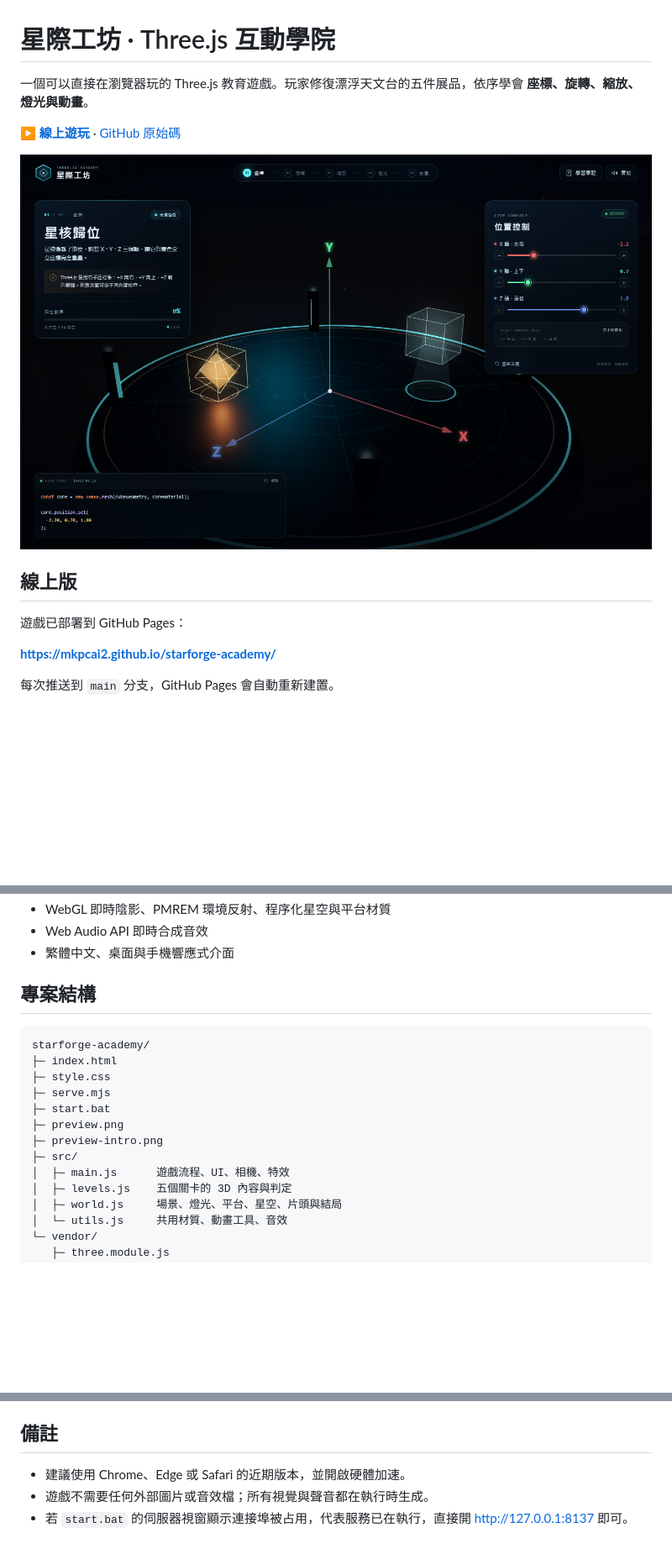
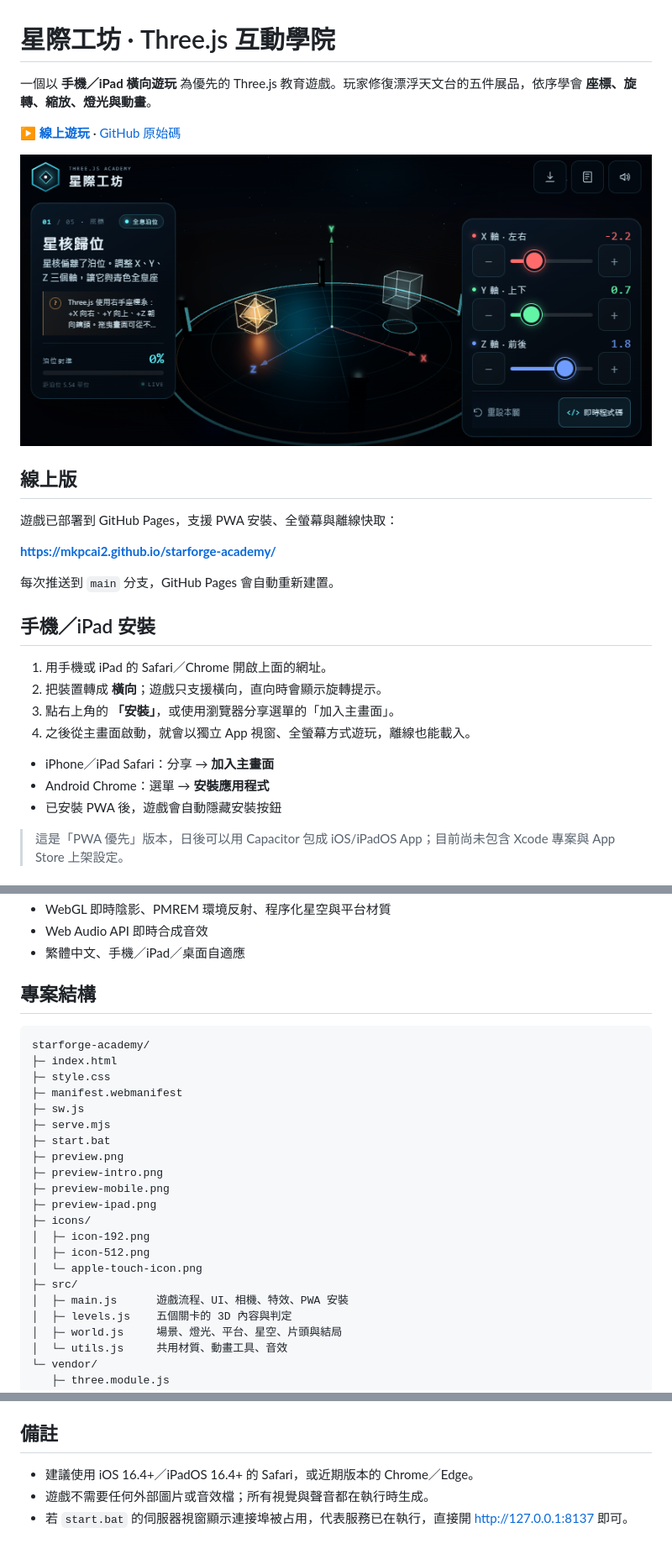
Before and after one commit to mkpcai2/starforge-academy, a Markdown page: README.md, 3 parts joined by grey strips. Shown at 84% size. GitHub-like rendering; pictures changed too: preview-mobile.png (added); blank space fills up the shorter version.

Commit message:
feat: mobile-first landscape PWA experience

```diff
--- a/README.md
+++ b/README.md
@@ -1,15 +1,29 @@
 # 星際工坊 · Three.js 互動學院
 
-一個可以直接在瀏覽器玩的 Three.js 教育遊戲。玩家修復漂浮天文台的五件展品，依序學會 **座標、旋轉、縮放、燈光與動畫**。
+一個以 **手機／iPad 橫向遊玩** 為優先的 Three.js 教育遊戲。玩家修復漂浮天文台的五件展品，依序學會 **座標、旋轉、縮放、燈光與動畫**。
 
 ▶ **[線上遊玩](https://mkpcai2.github.io/starforge-academy/)** · [GitHub 原始碼](https://github.com/mkpcai2/starforge-academy)
 
-![星際工坊遊戲畫面](preview.png)
+![手機橫向遊戲畫面](preview-mobile.png)
 
 ## 線上版
 
-遊戲已部署到 GitHub Pages：
+遊戲已部署到 GitHub Pages，支援 PWA 安裝、全螢幕與離線快取：
 
 **<https://mkpcai2.github.io/starforge-academy/>**
 
 每次推送到 `main` 分支，GitHub Pages 會自動重新建置。
+
+## 手機／iPad 安裝
+
+1. 用手機或 iPad 的 Safari／Chrome 開啟上面的網址。
+2. 把裝置轉成 **橫向**；遊戲只支援橫向，直向時會顯示旋轉提示。
+3. 點右上角的 **「安裝」**，或使用瀏覽器分享選單的「加入主畫面」。
+4. 之後從主畫面啟動，就會以獨立 App 視窗、全螢幕方式遊玩，離線也能載入。
+
+- iPhone／iPad Safari：分享 → **加入主畫面**
+- Android Chrome：選單 → **安裝應用程式**
+- 已安裝 PWA 後，遊戲會自動隱藏安裝按鈕
+
+> 這是「PWA 優先」版本，日後可以用 Capacitor 包成 iOS/iPadOS App；目前尚未包含 Xcode 專案與 App Store 上架設定。
+
@@ -58,6 +82,6 @@ python -m http.server 8137
 - WebGL 即時陰影、PMREM 環境反射、程序化星空與平台材質
 - Web Audio API 即時合成音效
-- 繁體中文、桌面與手機響應式介面
+- 繁體中文、手機／iPad／桌面自適應
 
 ## 專案結構
 
@@ -65,12 +89,20 @@ python -m http.server 8137
 starforge-academy/
 ├─ index.html
 ├─ style.css
+├─ manifest.webmanifest
+├─ sw.js
 ├─ serve.mjs
 ├─ start.bat
 ├─ preview.png
 ├─ preview-intro.png
+├─ preview-mobile.png
+├─ preview-ipad.png
+├─ icons/
+│  ├─ icon-192.png
+│  ├─ icon-512.png
+│  └─ apple-touch-icon.png
 ├─ src/
-│  ├─ main.js      遊戲流程、UI、相機、特效
+│  ├─ main.js      遊戲流程、UI、相機、特效、PWA 安裝
 │  ├─ levels.js    五個關卡的 3D 內容與判定
 │  ├─ world.js     場景、燈光、平台、星空、片頭與結局
 │  └─ utils.js     共用材質、動畫工具、音效
@@ -87,6 +119,6 @@ starforge-academy/
 
 ## 備註
 
-- 建議使用 Chrome、Edge 或 Safari 的近期版本，並開啟硬體加速。
+- 建議使用 iOS 16.4+／iPadOS 16.4+ 的 Safari，或近期版本的 Chrome／Edge。
 - 遊戲不需要任何外部圖片或音效檔；所有視覺與聲音都在執行時生成。
 - 若 `start.bat` 的伺服器視窗顯示連接埠被占用，代表服務已在執行，直接開 <http://127.0.0.1:8137> 即可。
```
Also changed, not shown: other parts of README.md (+32 -22 lines), icons/apple-touch-icon.png (added), icons/favicon-32.png (added), icons/icon-192.png (added), icons/icon-512.png (added), preview-ipad.png (added), 7 other files.
